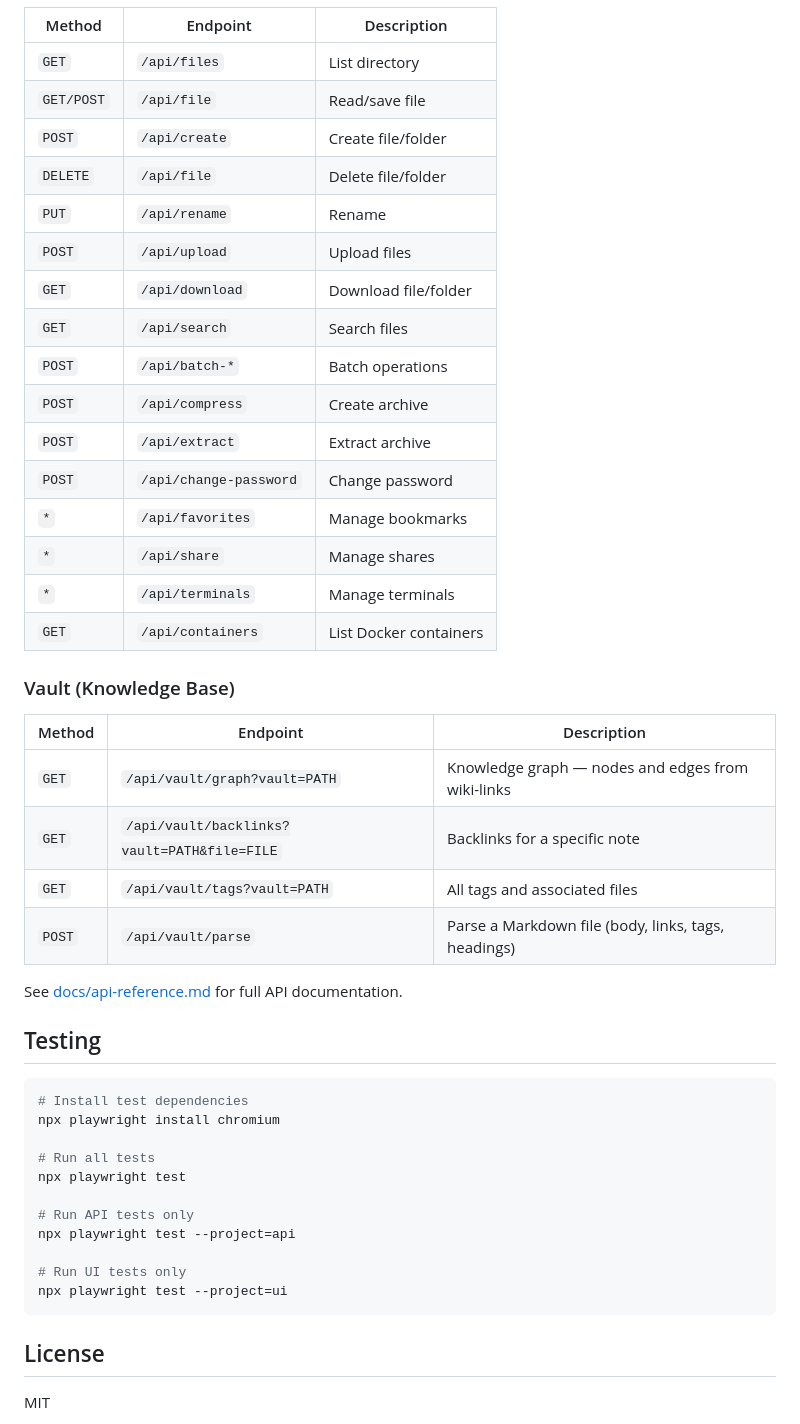
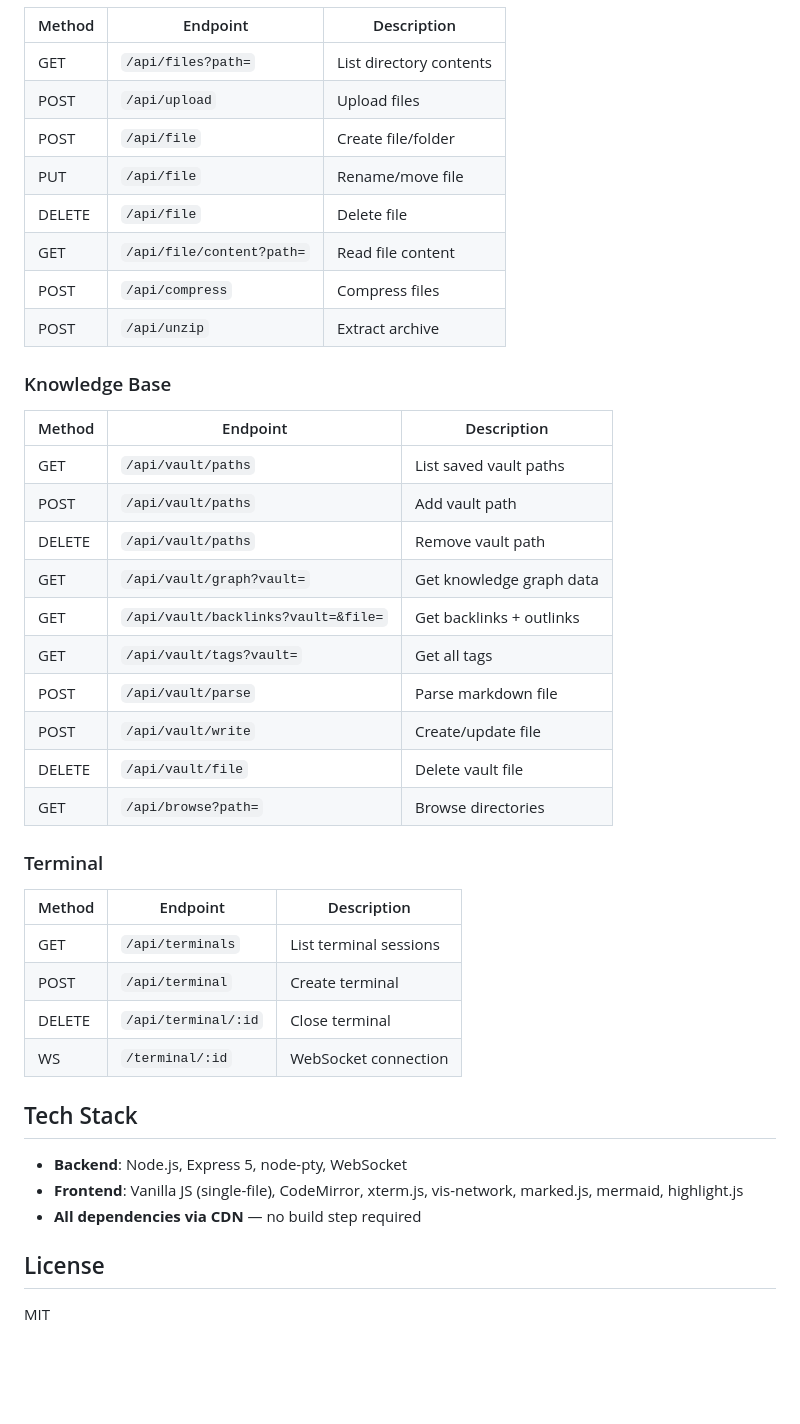
Before and after one commit to BradZhone/webfiles, a Markdown page: README.md, the part around one of its changes. Drawn GitHub-style; blank space fills up the shorter version.

Commit message:
docs: update README and add CHANGELOG for v2.0.0 release

````diff
--- a/README.md
+++ b/README.md
@@ -164,48 +70,41 @@ webfiles/
 | Method | Endpoint | Description |
 |--------|----------|-------------|
-| `GET` | `/api/files` | List directory |
-| `GET/POST` | `/api/file` | Read/save file |
-| `POST` | `/api/create` | Create file/folder |
-| `DELETE` | `/api/file` | Delete file/folder |
-| `PUT` | `/api/rename` | Rename |
-| `POST` | `/api/upload` | Upload files |
-| `GET` | `/api/download` | Download file/folder |
-| `GET` | `/api/search` | Search files |
-| `POST` | `/api/batch-*` | Batch operations |
-| `POST` | `/api/compress` | Create archive |
-| `POST` | `/api/extract` | Extract archive |
-| `POST` | `/api/change-password` | Change password |
-| `*` | `/api/favorites` | Manage bookmarks |
-| `*` | `/api/share` | Manage shares |
-| `*` | `/api/terminals` | Manage terminals |
-| `GET` | `/api/containers` | List Docker containers |
+| GET | `/api/files?path=` | List directory contents |
+| POST | `/api/upload` | Upload files |
+| POST | `/api/file` | Create file/folder |
+| PUT | `/api/file` | Rename/move file |
+| DELETE | `/api/file` | Delete file |
+| GET | `/api/file/content?path=` | Read file content |
+| POST | `/api/compress` | Compress files |
+| POST | `/api/unzip` | Extract archive |
 
-### Vault (Knowledge Base)
-
+### Knowledge Base
 | Method | Endpoint | Description |
 |--------|----------|-------------|
-| `GET` | `/api/vault/graph?vault=PATH` | Knowledge graph — nodes and edges from wiki-links |
-| `GET` | `/api/vault/backlinks?vault=PATH&file=FILE` | Backlinks for a specific note |
-| `GET` | `/api/vault/tags?vault=PATH` | All tags and associated files |
-| `POST` | `/api/vault/parse` | Parse a Markdown file (body, links, tags, headings) |
+| GET | `/api/vault/paths` | List saved vault paths |
+| POST | `/api/vault/paths` | Add vault path |
+| DELETE | `/api/vault/paths` | Remove vault path |
+| GET | `/api/vault/graph?vault=` | Get knowledge graph data |
+| GET | `/api/vault/backlinks?vault=&file=` | Get backlinks + outlinks |
+| GET | `/api/vault/tags?vault=` | Get all tags |
+| POST | `/api/vault/parse` | Parse markdown file |
+| POST | `/api/vault/write` | Create/update file |
+| DELETE | `/api/vault/file` | Delete vault file |
+| GET | `/api/browse?path=` | Browse directories |
 
-See [docs/api-reference.md](docs/api-reference.md) for full API documentation.
+### Terminal
+| Method | Endpoint | Description |
+|--------|----------|-------------|
+| GET | `/api/terminals` | List terminal sessions |
+| POST | `/api/terminal` | Create terminal |
+| DELETE | `/api/terminal/:id` | Close terminal |
+| WS | `/terminal/:id` | WebSocket connection |
 
-## Testing
+## Tech Stack
 
-```bash
-# Install test dependencies
-npx playwright install chromium
-
-# Run all tests
-npx playwright test
-
-# Run API tests only
-npx playwright test --project=api
-
-# Run UI tests only
-npx playwright test --project=ui
-```
+- **Backend**: Node.js, Express 5, node-pty, WebSocket
+- **Frontend**: Vanilla JS (single-file), CodeMirror, xterm.js, vis-network, marked.js, mermaid, highlight.js
+- **All dependencies via CDN** — no build step required
 
 ## License
 
````
Also changed, not shown: other parts of README.md (+48 -142 lines), CHANGELOG.md (added, +55 -0 lines).
